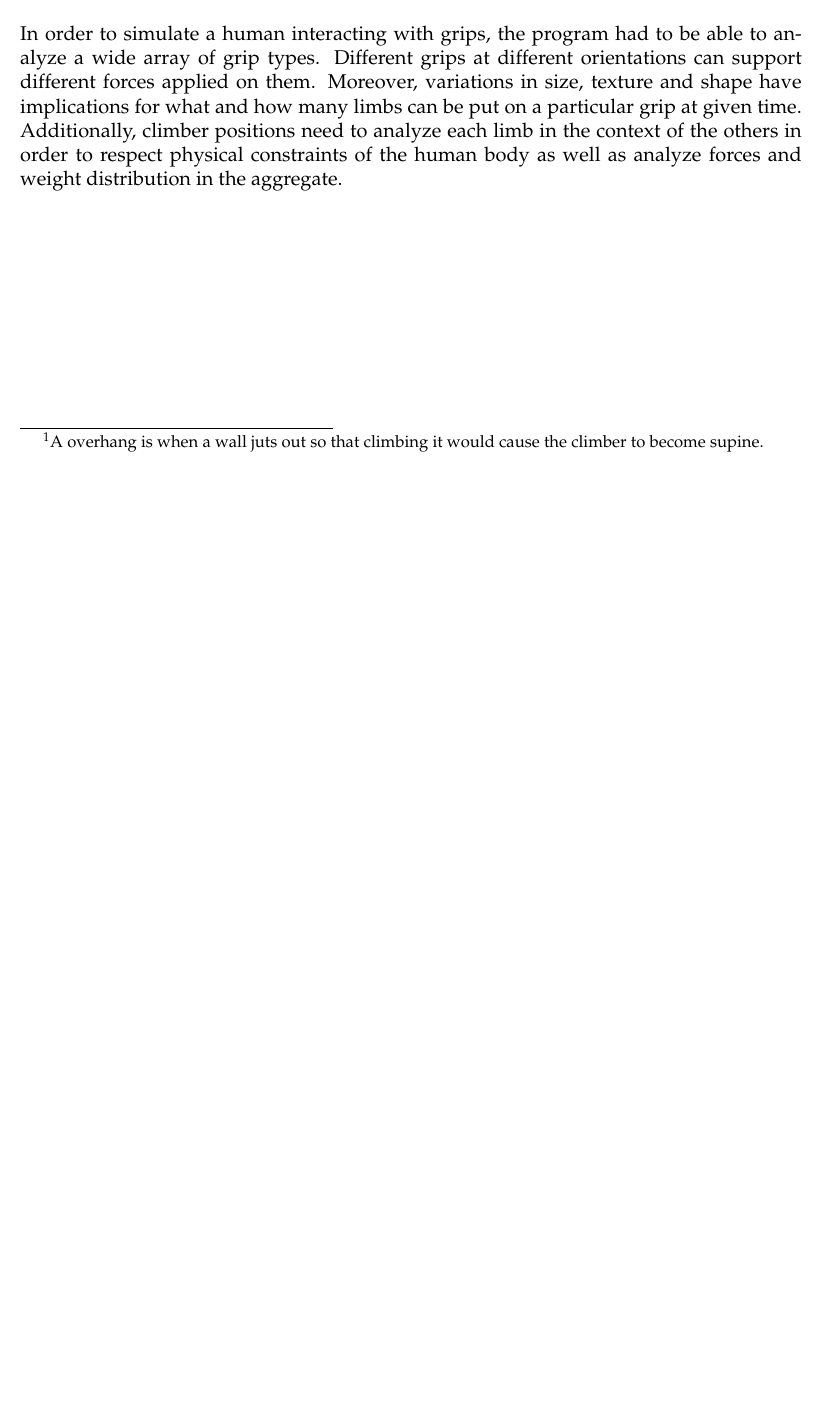
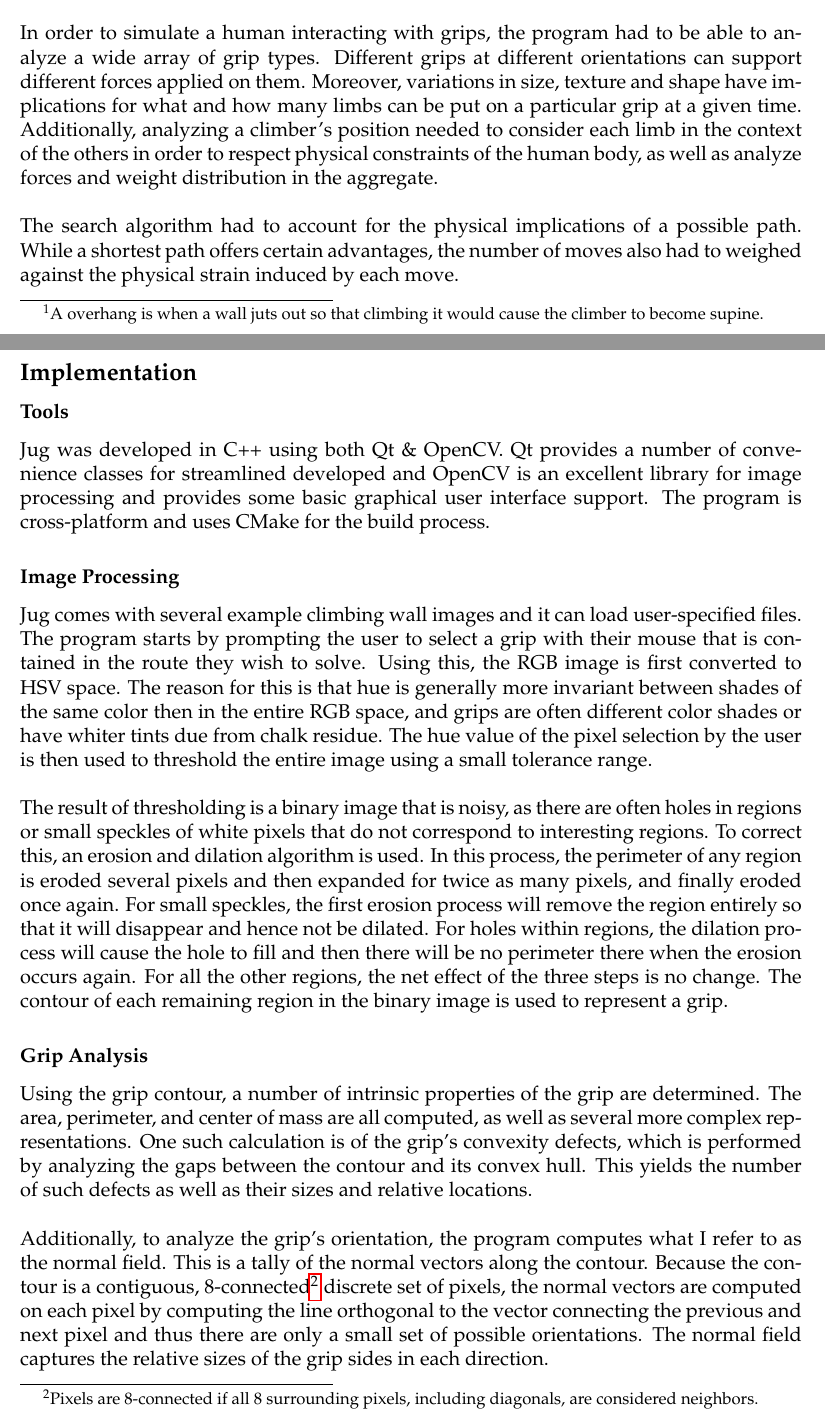
Before and after one commit to jelinson/jug, a LaTeX document (doc/report/project_report.tex): part of the page before the commit and two parts of pages 1 and 2 of 3 after it, the two joined at a grey line, cut so that both start at the same text, the shorter picture padded with empty space. Compiled offline with pdfLaTeX.

Commit message:
adding implementation to report

```diff
--- a/doc/report/project_report.tex
+++ b/doc/report/project_report.tex
@@ -72,8 +72,18 @@ Rock-climbing is a sport that presents both a physical and athletic challenge. A
 
 \subsection*{Objectives}
-The goal of this project was to simulate a rock climber by constructing a physically-feasible path to solve a route based on an input image. As part of that objective, the program had to be able to identify a particular route within an image, analyze each grip in the route, model basic human motion and perform an intelligent search to find a path to the top. To limit the scope and difficulty of the project, only routes without overhang\footnote{A overhang is when a wall juts out so that climbing it would cause the climber to become supine.} were considered, so that motion and forces would be limited to the 2-D plane. \\ \\
-In order to simulate a human interacting with grips, the program had to be able to analyze a wide array of grip types. Different grips at different orientations can support different forces applied on them. Moreover, variations in size, texture and shape have implications for what and how many limbs can be put on a particular grip at given time. Additionally, climber positions need to analyze each limb in the context of the others in order to respect physical constraints of the human body as well as analyze forces and weight distribution in the aggregate.
+The goal of this project was to simulate a rock climber by generating a physically-feasible path to solve a route based on an input image. The program is named jug, after a type of hand-grip that is very easy to grab and apply weight to. As part of that objective, the program had to be able to identify a particular route within an image, analyze each grip in the route, model basic human motion and perform an intelligent search to find a path to the top. To limit the scope and difficulty of the project, only routes without overhang\footnote{A overhang is when a wall juts out so that climbing it would cause the climber to become supine.} were considered, so that motion and forces would be limited to the 2-D plane. \\ \\
+In order to simulate a human interacting with grips, the program had to be able to analyze a wide array of grip types. Different grips at different orientations can support different forces applied on them. Moreover, variations in size, texture and shape have implications for what and how many limbs can be put on a particular grip at a given time. Additionally, analyzing a climber's position needed to consider each limb in the context of the others in order to respect physical constraints of the human body, as well as analyze forces and weight distribution in the aggregate. \\ \\
+The search algorithm had to account for the physical implications of a possible path. While a shortest path offers certain advantages, the number of moves also had to weighed against the physical strain induced by each move.
 
+\subsection*{Implementation}
+\subsubsection*{Tools}
+Jug was developed in C++ using both Qt \& OpenCV. Qt provides a number of convenience classes for streamlined developed and OpenCV is an excellent library for image processing and provides some basic graphical user interface support. The program is cross-platform and uses CMake for the build process.
 
+\subsubsection*{Image Processing}
+Jug comes with several example climbing wall images and it can load user-specified files. The program starts by prompting the user to select a grip with their mouse that is contained in the route they wish to solve. Using this, the RGB image is first converted to HSV space. The reason for this is that hue is generally more invariant between shades of the same color then in the entire RGB space, and grips are often different color shades or have whiter tints due from chalk residue. The hue value of the pixel selection by the user is then used to threshold the entire image using a small tolerance range.\\ \\
+The result of thresholding is a binary image that is noisy, as there are often holes in regions or small speckles of white pixels that do not correspond to interesting regions. To correct this, an erosion and dilation algorithm is used. In this process, the perimeter of any region is eroded several pixels and then expanded for twice as many pixels, and finally eroded once again. For small speckles, the first erosion process will remove the region entirely so that it will disappear and hence not be dilated. For holes within regions, the dilation process will cause the hole to fill and then there will be no perimeter there when the erosion occurs again. For all the other regions, the net effect of the three steps is no change. The contour of each remaining region in the binary image is used to represent a grip.
 
+\subsubsection*{Grip Analysis}
+Using the grip contour, a number of intrinsic properties of the grip are determined. The area, perimeter, and center of mass are all computed, as well as several more complex representations. One such calculation is of the grip's convexity defects, which is performed by analyzing the gaps between the contour and its convex hull. This yields the number of such defects as well as their sizes and relative locations.\\ \\
+Additionally, to analyze the grip's orientation, the program computes what I refer to as the normal field. This is a tally of the normal vectors along the contour. Because the contour is a contiguous, 8-connected\footnote{Pixels are 8-connected if all 8 surrounding pixels, including diagonals, are considered neighbors.} discrete set of pixels, the normal vectors are computed on each pixel by computing the line orthogonal to the vector connecting the previous and next pixel and thus there are only a small set of possible orientations. The normal field captures the relative sizes of the grip sides in each direction.
 
```
Also changed, not shown: doc/report/project_report.pdf, doc/report/project_report.tex (6 more changed lines), 1 other file.
